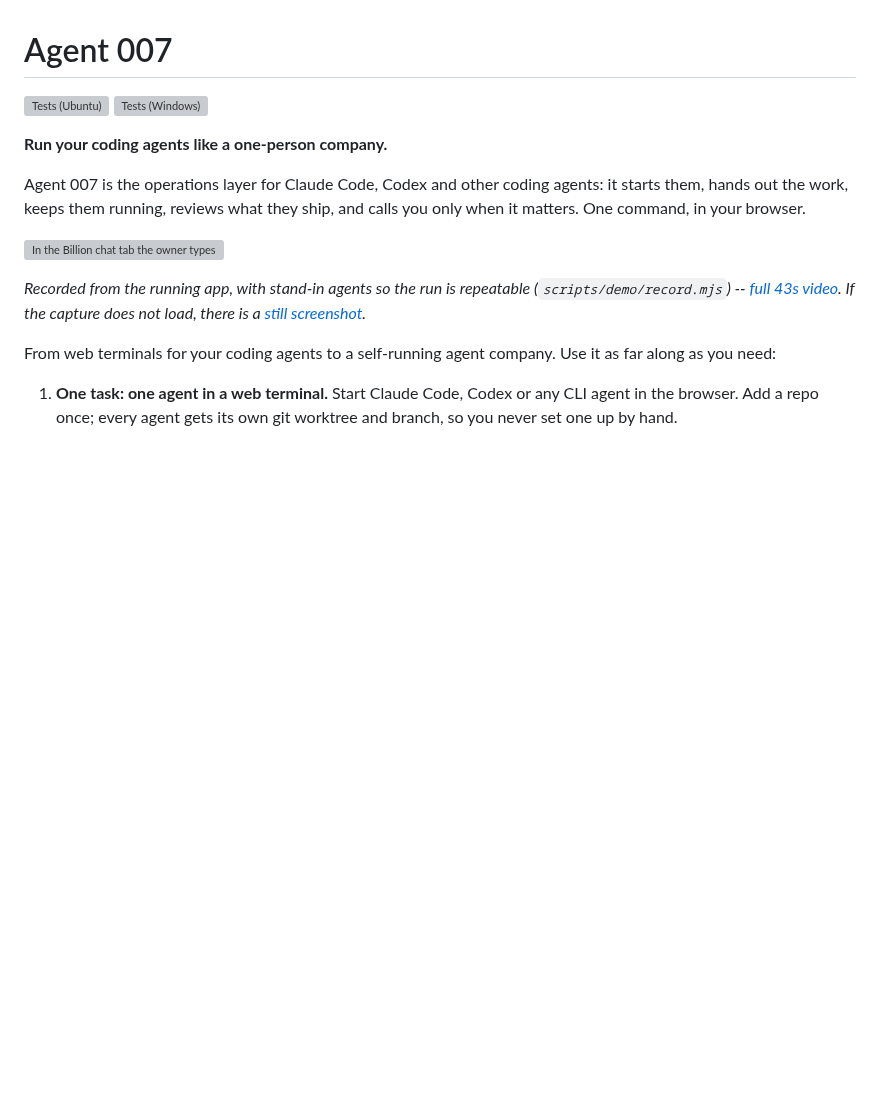
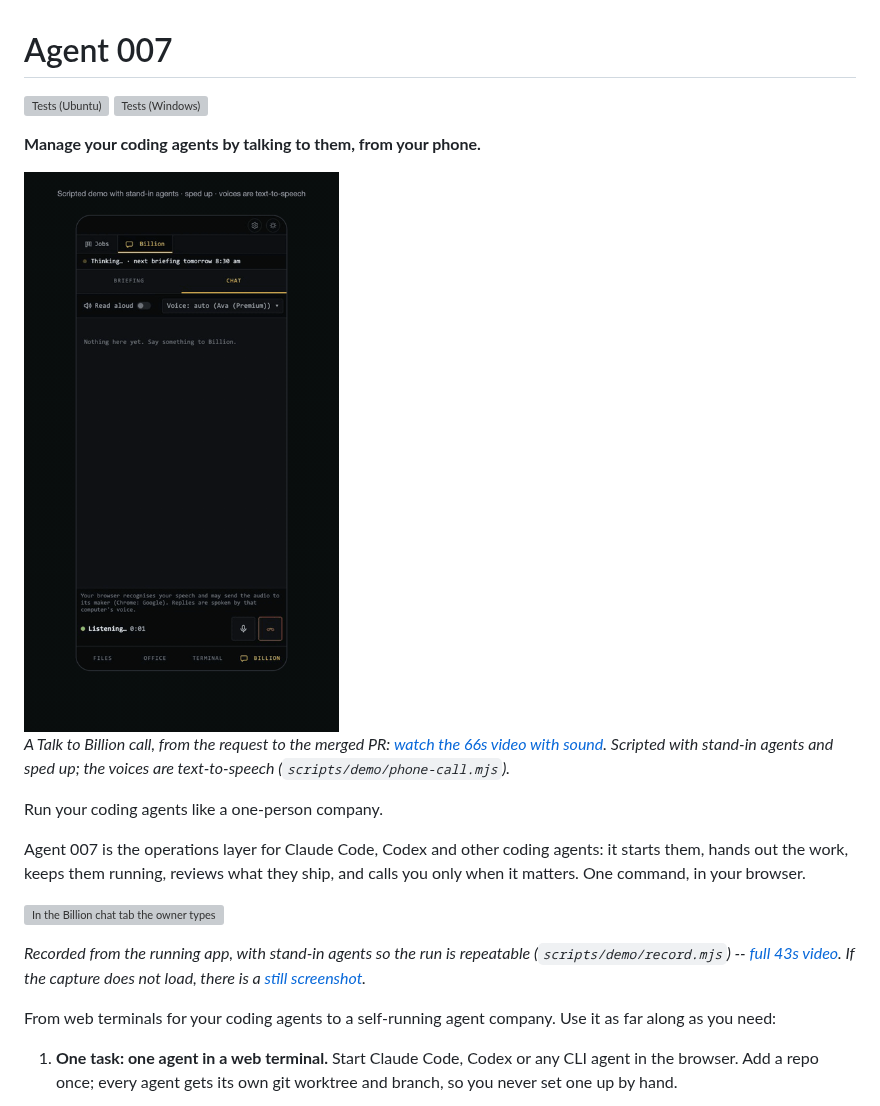
Before and after one commit to bill10/agent-007, a Markdown page: README.md, the part around the change. GitHub-like rendering; pictures changed too: docs/phone-call-teaser.gif (added); blank space fills up the shorter version; grey boxes are pictures that could not be loaded.

Commit message:
docs: phone-call demo video at the top of the README
Co-Authored-By: Claude Opus 5.5 <noreply@anthropic.com>

```diff
--- a/README.md
+++ b/README.md
@@ -3,7 +3,13 @@
 [![Tests (Ubuntu)](https://github.com/bill10/agent-007/actions/workflows/test-ubuntu.yml/badge.svg)](https://github.com/bill10/agent-007/actions/workflows/test-ubuntu.yml)
 [![Tests (Windows)](https://github.com/bill10/agent-007/actions/workflows/test-windows.yml/badge.svg)](https://github.com/bill10/agent-007/actions/workflows/test-windows.yml)
 
-**Run your coding agents like a one-person company.**
+**Manage your coding agents by talking to them, from your phone.**
+
+<img src="docs/phone-call-teaser.gif" width="360" alt="On a call with Billion in its phone tab, the owner says &quot;Add a dark-mode toggle to the settings page&quot;; Billion answers out loud, &quot;Got it, I'll put a card on the board&quot;">
+
+*A Talk to Billion call, from the request to the merged PR: [watch the 66s video with sound](https://github.com/bill10/agent-007/releases/download/v0.54.1.0/phone-call.mp4). Scripted with stand-in agents and sped up; the voices are text-to-speech (`scripts/demo/phone-call.mjs`).*
+
+Run your coding agents like a one-person company.
 
 Agent 007 is the operations layer for Claude Code, Codex and other coding agents: it starts them, hands out the work, keeps them running, reviews what they ship, and calls you only when it matters. One command, in your browser.
 
```
Also changed, not shown: CONTRIBUTING.md (+1 -1 lines), changelog.d/bill10-demo-video-a-60-90-s-scripted-phone-call.md (added, +6 -0 lines).
